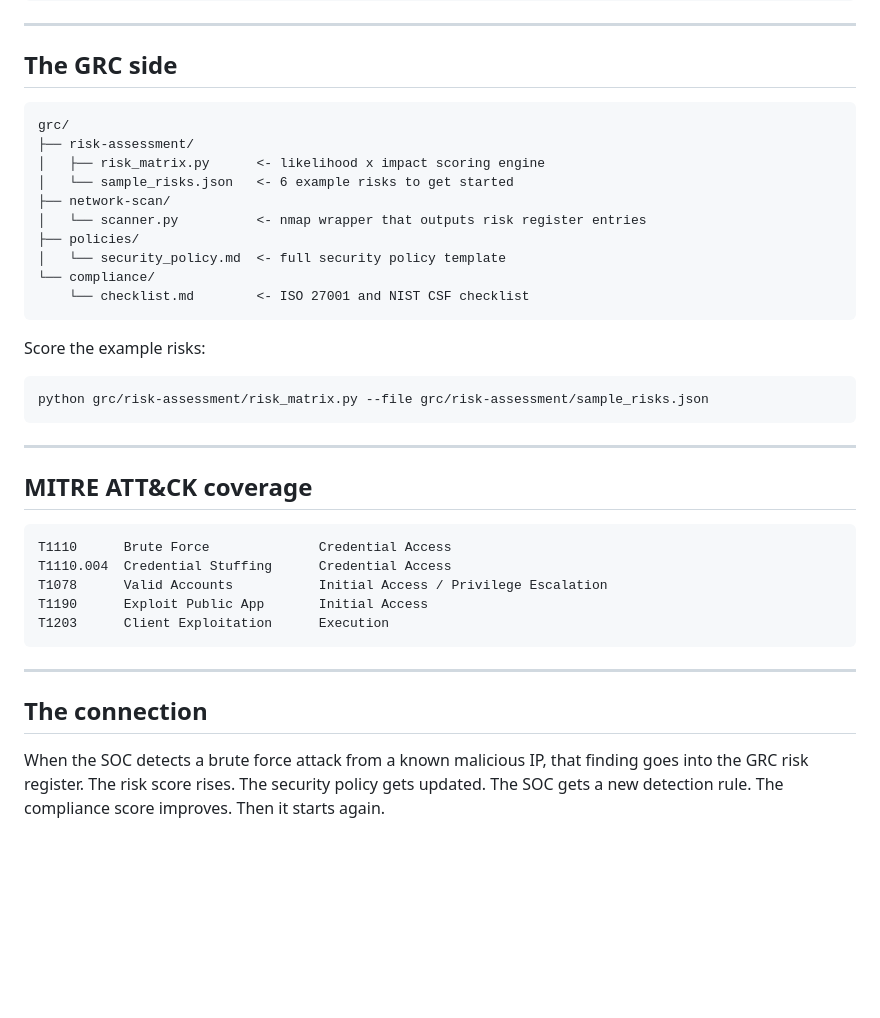
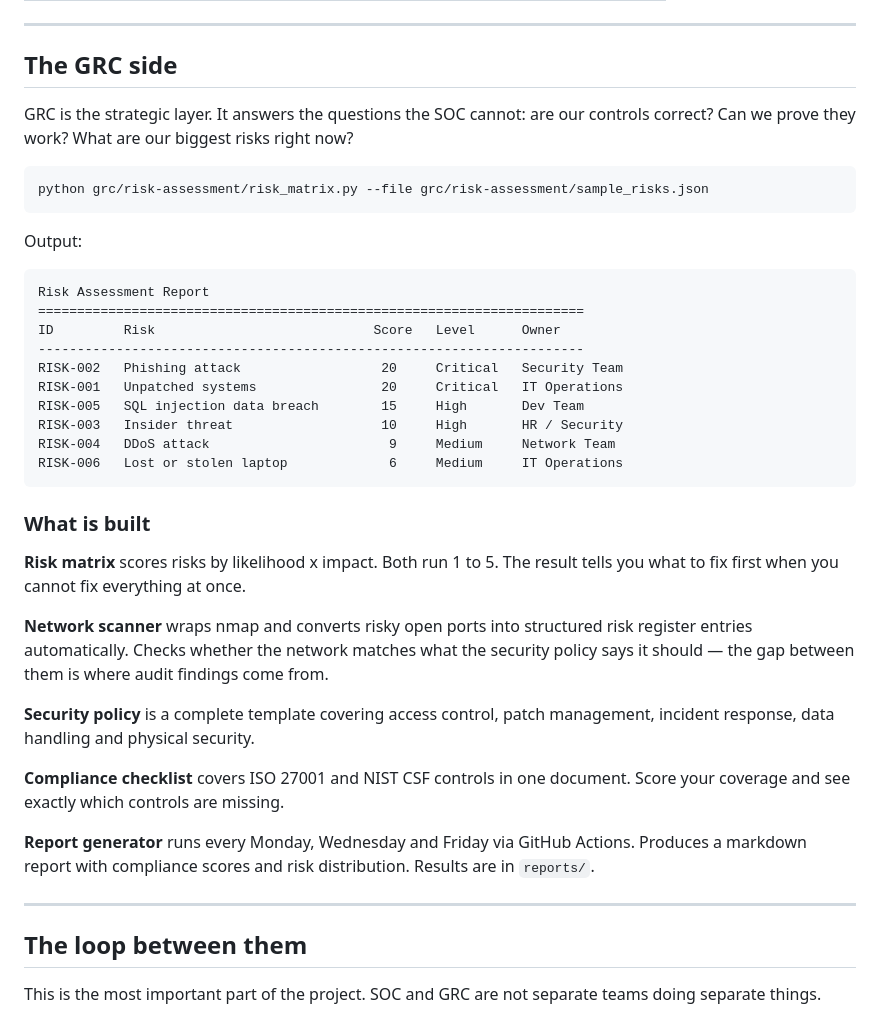
Before and after one commit to Speed-boo3/soc-grc-project, a Markdown page: README.md, the part around one of its changes. Rendered like a GitHub page; blank space fills up the shorter version.

````diff
--- a/README.md
+++ b/README.md
@@ -66,40 +92,42 @@ python soc/alert-rules/alert_engine.py --logs parsed.json --rules soc/alert-rule
 
 ## The GRC side
 
+GRC is the strategic layer. It answers the questions the SOC cannot: are our controls correct? Can we prove they work? What are our biggest risks right now?
+
 ```
-grc/
-├── risk-assessment/
-│   ├── risk_matrix.py      <- likelihood x impact scoring engine
-│   └── sample_risks.json   <- 6 example risks to get started
-├── network-scan/
-│   └── scanner.py          <- nmap wrapper that outputs risk register entries
-├── policies/
-│   └── security_policy.md  <- full security policy template
-└── compliance/
-    └── checklist.md        <- ISO 27001 and NIST CSF checklist
-```
-
-Score the example risks:
-
-```bash
 python grc/risk-assessment/risk_matrix.py --file grc/risk-assessment/sample_risks.json
 ```
 
----
-
-## MITRE ATT&CK coverage
+Output:
 
 ```
-T1110      Brute Force              Credential Access
-T1110.004  Credential Stuffing      Credential Access
-T1078      Valid Accounts           Initial Access / Privilege Escalation
-T1190      Exploit Public App       Initial Access
-T1203      Client Exploitation      Execution
+Risk Assessment Report
+======================================================================
+ID         Risk                            Score   Level      Owner
+----------------------------------------------------------------------
+RISK-002   Phishing attack                  20     Critical   Security Team
+RISK-001   Unpatched systems                20     Critical   IT Operations
+RISK-005   SQL injection data breach        15     High       Dev Team
+RISK-003   Insider threat                   10     High       HR / Security
+RISK-004   DDoS attack                       9     Medium     Network Team
+RISK-006   Lost or stolen laptop             6     Medium     IT Operations
 ```
+
+### What is built
+
+**Risk matrix** scores risks by likelihood x impact. Both run 1 to 5. The result tells you what to fix first when you cannot fix everything at once.
+
+**Network scanner** wraps nmap and converts risky open ports into structured risk register entries automatically. Checks whether the network matches what the security policy says it should — the gap between them is where audit findings come from.
+
+**Security policy** is a complete template covering access control, patch management, incident response, data handling and physical security.
+
+**Compliance checklist** covers ISO 27001 and NIST CSF controls in one document. Score your coverage and see exactly which controls are missing.
+
+**Report generator** runs every Monday, Wednesday and Friday via GitHub Actions. Produces a markdown report with compliance scores and risk distribution. Results are in `reports/`.
 
 ---
 
-## The connection
+## The loop between them
 
-When the SOC detects a brute force attack from a known malicious IP, that finding goes into the GRC risk register. The risk score rises. The security policy gets updated. The SOC gets a new detection rule. The compliance score improves. Then it starts again.
+This is the most important part of the project. SOC and GRC are not separate teams doing separate things.
 
````
Also changed, not shown: other parts of README.md (+126 -27 lines).
